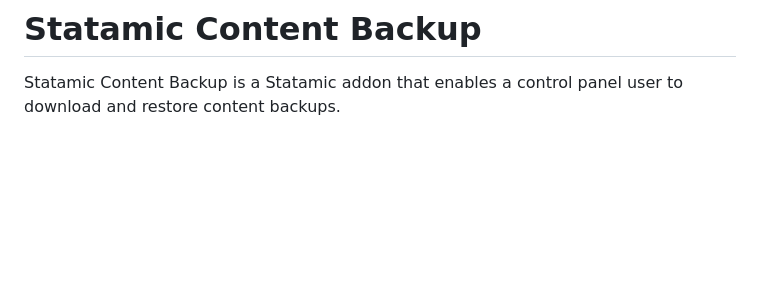
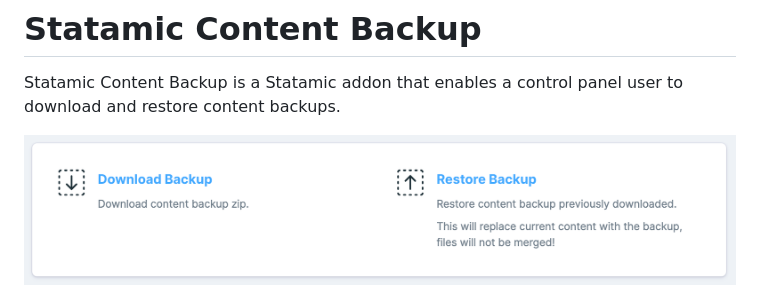
Before and after one commit to LucaPon/statamic-content-backup, a Markdown page: README.md, the part around the change. GitHub-like rendering; pictures changed too: images/image.png (added); blank space fills up the shorter version.

Commit message:
chore: updated readme

```diff
--- a/README.md
+++ b/README.md
@@ -1,6 +1,9 @@
 # Statamic Content Backup
 
 Statamic Content Backup is a Statamic addon that enables a control panel user to download and restore content backups.
+
+
+<img src="images/image.png" />
 
 <!--
 ## How to Install
```
